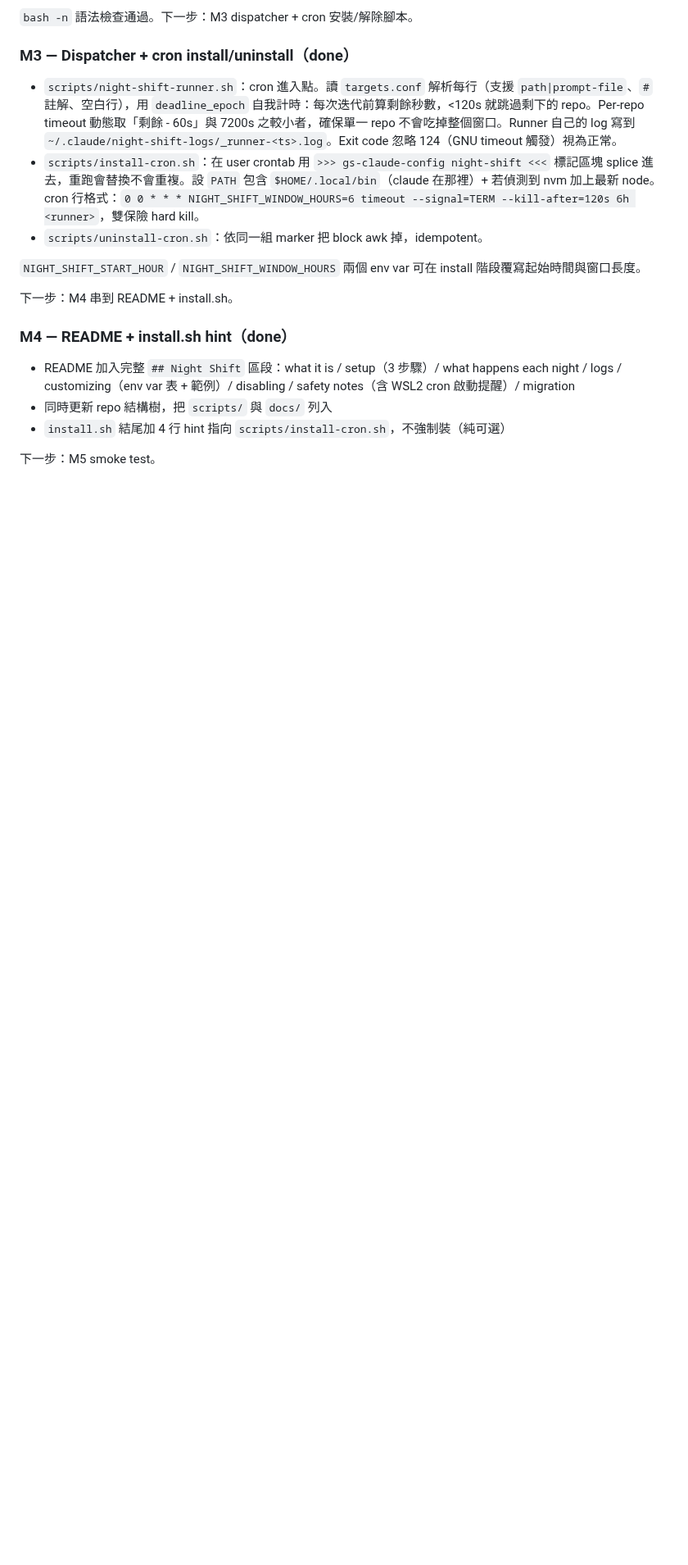
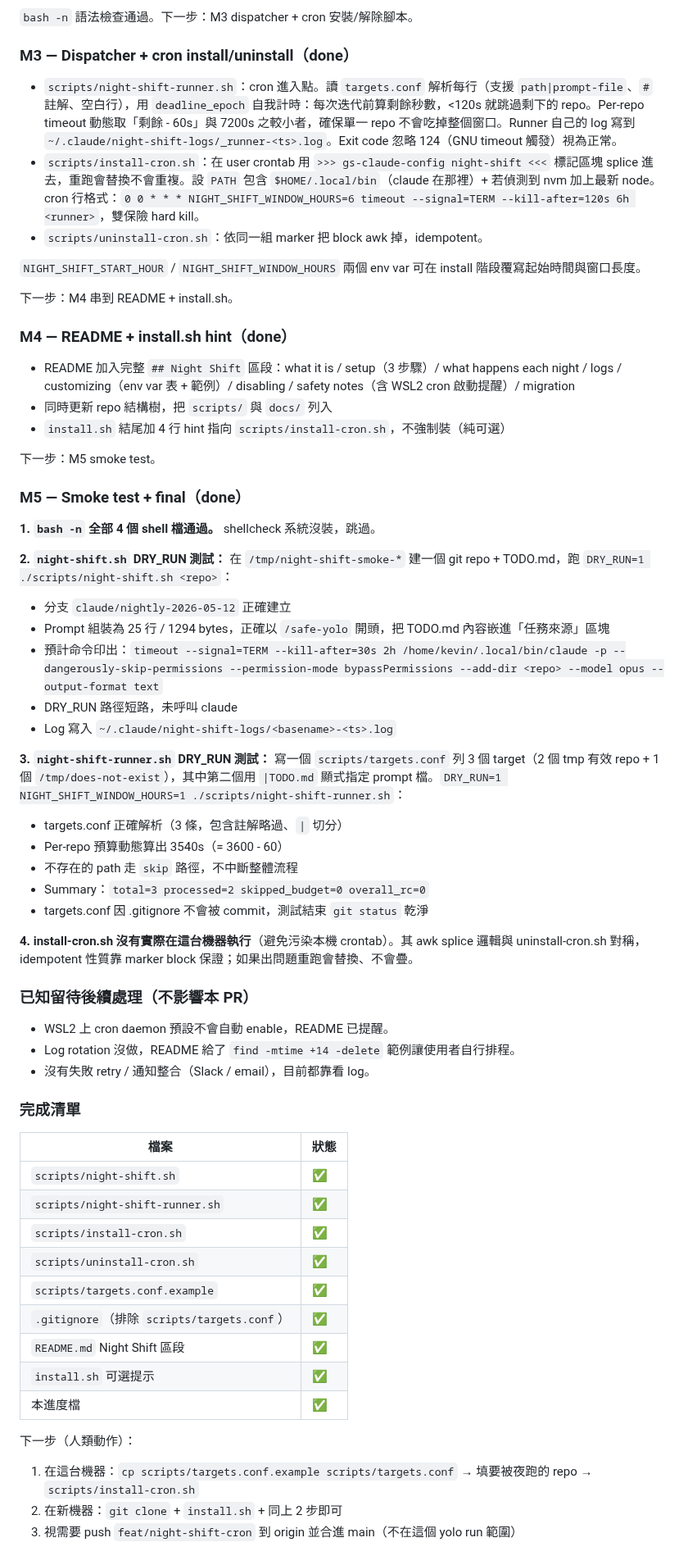
Before and after one commit to gsinvest017-ai/gs-claude-config, a Markdown page: docs/progress-night-shift-cron.md, the part around the change. Shown at 82% size. Rendered like a GitHub page; blank space fills up the shorter version.

Commit message:
M5: smoke-test results + final progress doc update

```diff
--- a/docs/progress-night-shift-cron.md
+++ b/docs/progress-night-shift-cron.md
@@ -60,3 +60,48 @@ Per-repo runner。重點設計：
 - `install.sh` 結尾加 4 行 hint 指向 `scripts/install-cron.sh`，不強制裝（純可選）
 
 下一步：M5 smoke test。
+
+### M5 — Smoke test + final（done）
+
+**1. `bash -n` 全部 4 個 shell 檔通過。** shellcheck 系統沒裝，跳過。
+
+**2. `night-shift.sh` DRY_RUN 測試：** 在 `/tmp/night-shift-smoke-*` 建一個 git repo + TODO.md，跑 `DRY_RUN=1 ./scripts/night-shift.sh <repo>`：
+- 分支 `claude/nightly-2026-05-12` 正確建立
+- Prompt 組裝為 25 行 / 1294 bytes，正確以 `/safe-yolo` 開頭，把 TODO.md 內容嵌進「任務來源」區塊
+- 預計命令印出：`timeout --signal=TERM --kill-after=30s 2h /home/kevin/.local/bin/claude -p --dangerously-skip-permissions --permission-mode bypassPermissions --add-dir <repo> --model opus --output-format text`
+- DRY_RUN 路徑短路，未呼叫 claude
+- Log 寫入 `~/.claude/night-shift-logs/<basename>-<ts>.log`
+
+**3. `night-shift-runner.sh` DRY_RUN 測試：** 寫一個 `scripts/targets.conf` 列 3 個 target（2 個 tmp 有效 repo + 1 個 `/tmp/does-not-exist`），其中第二個用 `|TODO.md` 顯式指定 prompt 檔。`DRY_RUN=1 NIGHT_SHIFT_WINDOW_HOURS=1 ./scripts/night-shift-runner.sh`：
+- targets.conf 正確解析（3 條，包含註解略過、`|` 切分）
+- Per-repo 預算動態算出 3540s（= 3600 - 60）
+- 不存在的 path 走 `skip` 路徑，不中斷整體流程
+- Summary：`total=3 processed=2 skipped_budget=0 overall_rc=0`
+- targets.conf 因 .gitignore 不會被 commit，測試結束 `git status` 乾淨
+
+**4. install-cron.sh 沒有實際在這台機器執行**（避免污染本機 crontab）。其 awk splice 邏輯與 uninstall-cron.sh 對稱，idempotent 性質靠 marker block 保證；如果出問題重跑會替換、不會疊。
+
+### 已知留待後續處理（不影響本 PR）
+
+- WSL2 上 cron daemon 預設不會自動 enable，README 已提醒。
+- Log rotation 沒做，README 給了 `find -mtime +14 -delete` 範例讓使用者自行排程。
+- 沒有失敗 retry / 通知整合（Slack / email），目前都靠看 log。
+
+### 完成清單
+
+| 檔案 | 狀態 |
+|------|------|
+| `scripts/night-shift.sh` | ✅ |
+| `scripts/night-shift-runner.sh` | ✅ |
+| `scripts/install-cron.sh` | ✅ |
+| `scripts/uninstall-cron.sh` | ✅ |
+| `scripts/targets.conf.example` | ✅ |
+| `.gitignore`（排除 `scripts/targets.conf`） | ✅ |
+| `README.md` Night Shift 區段 | ✅ |
+| `install.sh` 可選提示 | ✅ |
+| 本進度檔 | ✅ |
+
+下一步（人類動作）：
+1. 在這台機器：`cp scripts/targets.conf.example scripts/targets.conf` → 填要被夜跑的 repo → `scripts/install-cron.sh`
+2. 在新機器：`git clone` + `install.sh` + 同上 2 步即可
+3. 視需要 push `feat/night-shift-cron` 到 origin 並合進 main（不在這個 yolo run 範圍）
```
